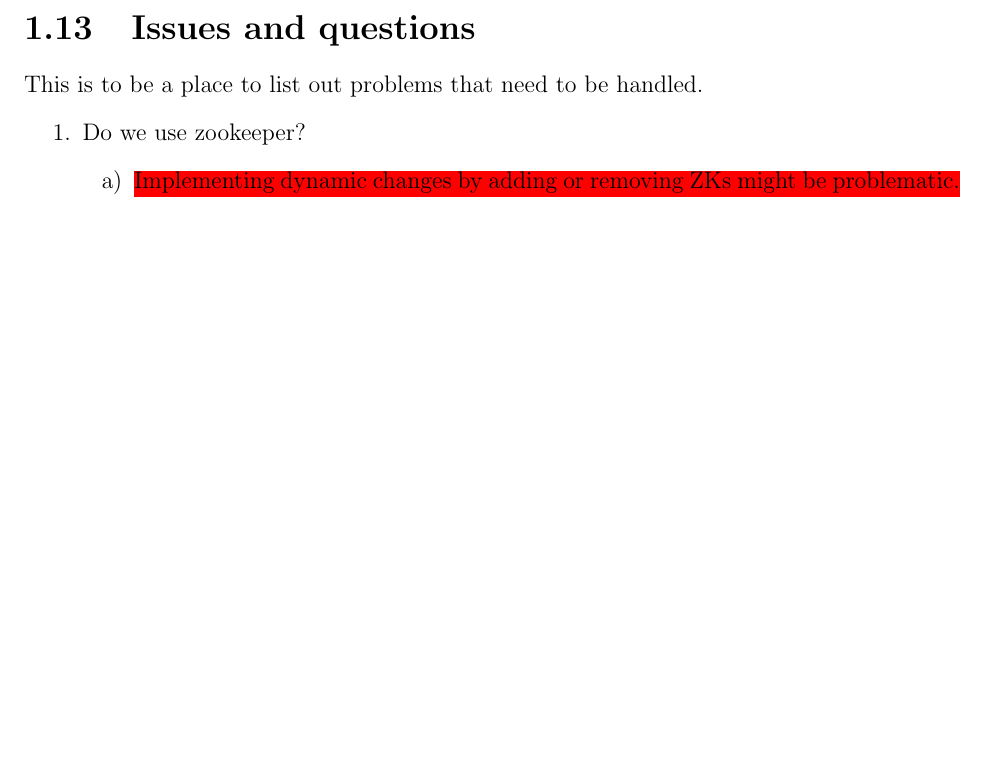
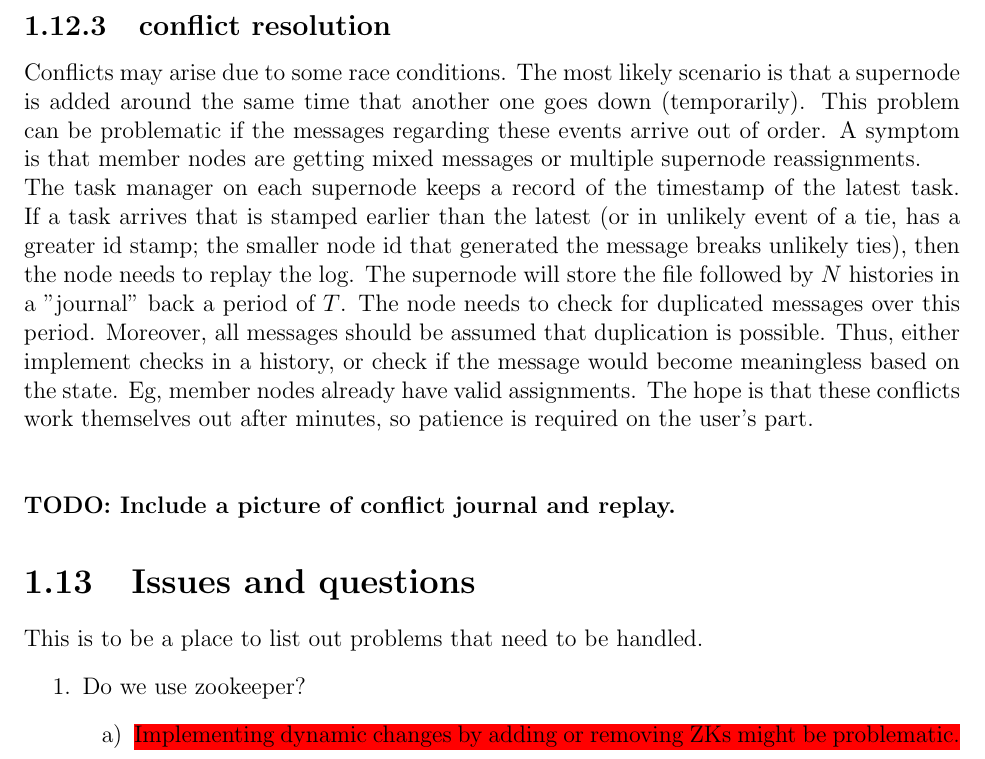
Before and after one commit to pchengi/esgf-nodemgr-doc, a LaTeX book (nodemgrdoc.tex): part of page 14 of 14 before the commit and part of page 15 of 16 after it, cut at the place of the change, the shorter picture padded with empty space. Compiled offline with pdfLaTeX.

Commit message:
more on conflict res

```diff
--- a/nodemgrdoc.tex
+++ b/nodemgrdoc.tex
@@ -1,4 +1,7 @@
 \documentclass[oneside,12pt]{memoir}
+
+\usepackage[normalem]{ulem}
+
 \def\mychaplineone{Developer notes for}
 \def\mychaplinetwo{ESGF Node Manager}
 %\def\mychaplinethree{And Some More...}
@@ -358,6 +361,18 @@ Several alternatives for the api for the intranode service, service presented to
 
 The stored items are versioned.  Versioned items should be consistent.  Periodic checks are performed.  We anticipate with proper access control, prescribed workflow for changes, and sound project governance, conflicts due to simultaneous update will be kept to a minimum.
 
+\subsection{conflict resolution}
+
+Conflicts may arise due to some race conditions.  The most likely scenario is that a supernode is added around the same time that another one goes down (temporarily).    This problem can be problematic if the messages regarding these events arrive out of order.  A symptom is that member nodes are getting mixed messages or multiple supernode reassignments.
+
+  The task manager on each supernode keeps a record of the timestamp of the latest task.  If a task arrives that is stamped earlier than the latest (or in unlikely event of a tie, has a greater id stamp; the smaller node id that generated the message breaks unlikely ties), then the node needs to replay the log.
+  The supernode will store the file followed by $N$ histories in a "journal" back a period of $T$.
+    The node needs to check for duplicated messages over this period.  Moreover, all messages should be assumed that duplication is possible.  Thus, either implement checks in a history, or check if the message would become meaningless based on the state.  Eg, member nodes already have valid assignments.   The hope is that these conflicts work themselves out after minutes, so patience is required on the user's part. \\
+\\
+\\
+\textbf{ TODO: Include a picture of conflict journal and replay.}
+
+
 \section{Issues and questions}
 This is to be a place to list out problems that need to be handled.
 \begin{enumerate}
@@ -385,9 +400,12 @@ Deal with "spoofed" node; ensure relayed information is legitimate.
 Need the supernode to query nodes for metrics and perform aggregation where necessary.
 \item
 Should all supernodes in ESGF participate in $n^2$ health check scheme regardless of project? Given that we expect the data centers to service multiple projects and likely contain several super nodes, we favor this approach rather than have each have the burden of a per-project health check for some super nodes.
-\item  Use of Django/Work queue framework.  Django handles incoming connections over http.  However, associated tasks happen in the background.  They need to be pushed off to separate threads if in same process space.  If separate node manager process, need a IPC mechanism.
+\item  Use of Django/Work queue framework.  Django handles incoming connections over http.  However, associated tasks happen in the background.  They need to be pushed off to separate threads if in same process space.  If separate node manager process, need a IPC mechanism.  Easy IPC can happen through a shared directory where files represent tasks and are produced/consumed.  The django "listeners" become the task producers and a single python process is the consumer.   Python can fork threads for tasks that should occur asynchronously, but update to state must be synchronous as some of the scenarios involve merging updates from multiple nodes.
+
+
 
 \end{enumerate}
+
 \section{To revisit}
 \begin{enumerate}
 \item Support for automated replication of datasets
```
Also changed, not shown: nodemgrdoc.tex (2 more changed lines).
